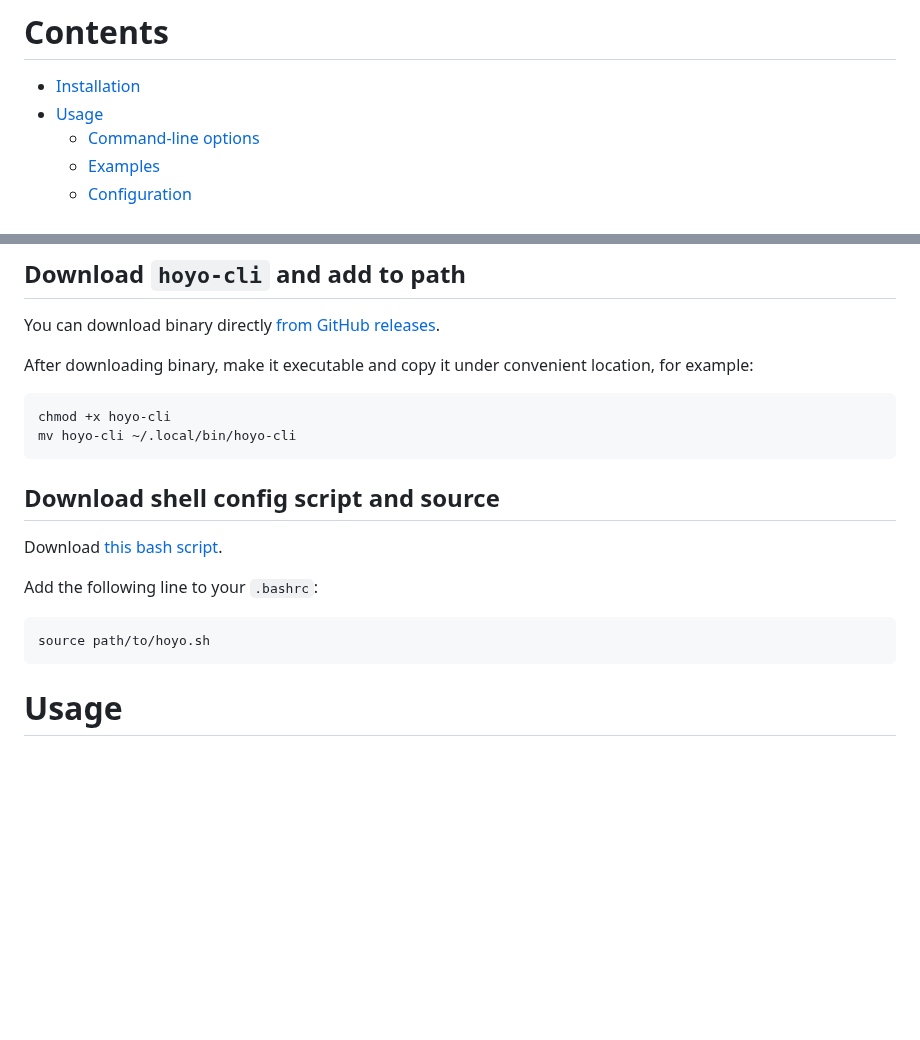
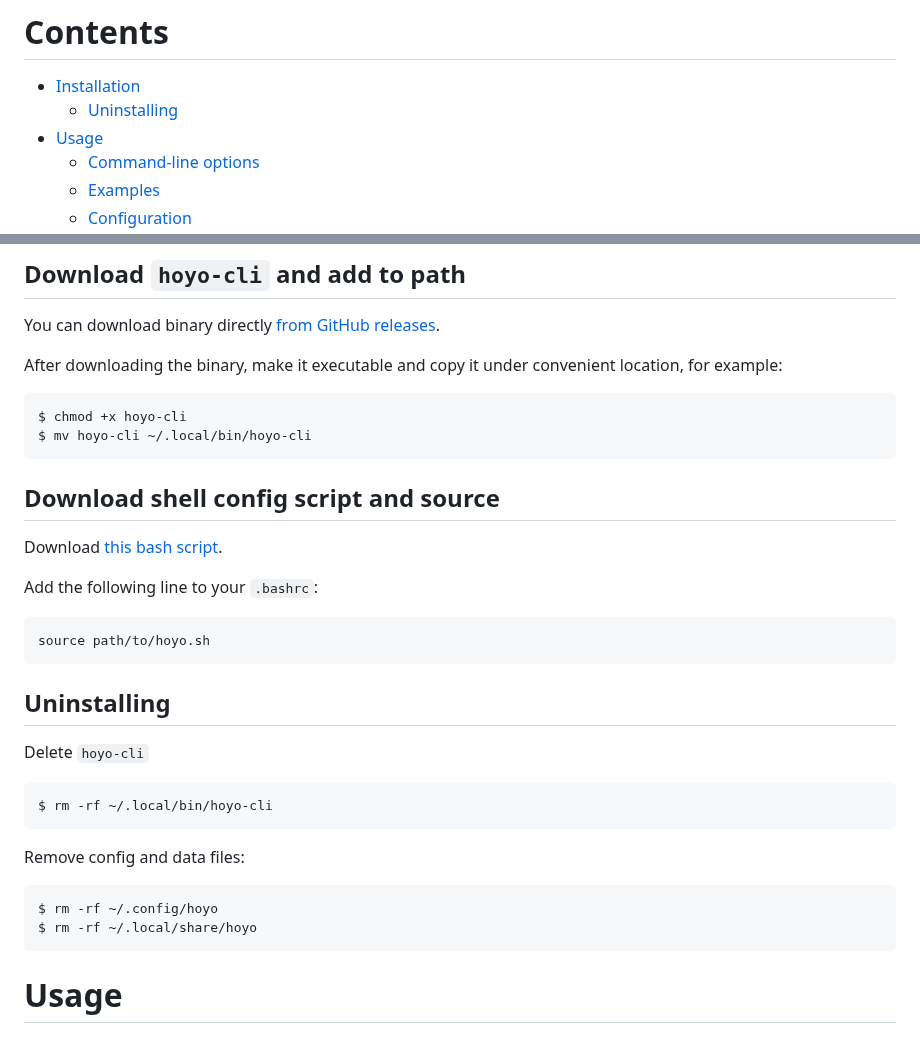
Before and after one commit to fpringle/hoyo, a Markdown page: README.md, 2 parts joined by grey strips. GitHub-like rendering; blank space fills up the shorter version.

Commit message:
add uninstall instructions to README.md

````diff
--- a/README.md
+++ b/README.md
@@ -9,6 +9,7 @@ hoyo is a command-line utility that lets the user save directories as bookmarks
 # Contents
 
 * [Installation](#installation)
+    * [Uninstalling](#uninstalling)
 * [Usage](#usage)
     * [Command-line options](#command-line-options)
     * [Examples](#examples)
@@ -23,11 +24,11 @@ hoyo is a command-line utility that lets the user save directories as bookmarks
 
 You can download binary directly [from GitHub releases](https://github.com/fpringle/hoyo/releases).
 
-After downloading binary, make it executable and copy it under convenient location, for example:
+After downloading the binary, make it executable and copy it under convenient location, for example:
 
 ```shell
-chmod +x hoyo-cli
-mv hoyo-cli ~/.local/bin/hoyo-cli
+$ chmod +x hoyo-cli
+$ mv hoyo-cli ~/.local/bin/hoyo-cli
 ```
 
 ## Download shell config script and source
@@ -38,6 +39,21 @@ Add the following line to your `.bashrc`:
 
 ```bash
 source path/to/hoyo.sh
+```
+
+## Uninstalling
+
+Delete `hoyo-cli`
+
+```shell
+$ rm -rf ~/.local/bin/hoyo-cli
+```
+
+Remove config and data files:
+
+```shell
+$ rm -rf ~/.config/hoyo
+$ rm -rf ~/.local/share/hoyo
 ```
 
 # Usage
````
Also changed, not shown: docs/README.md (+19 -3 lines).
